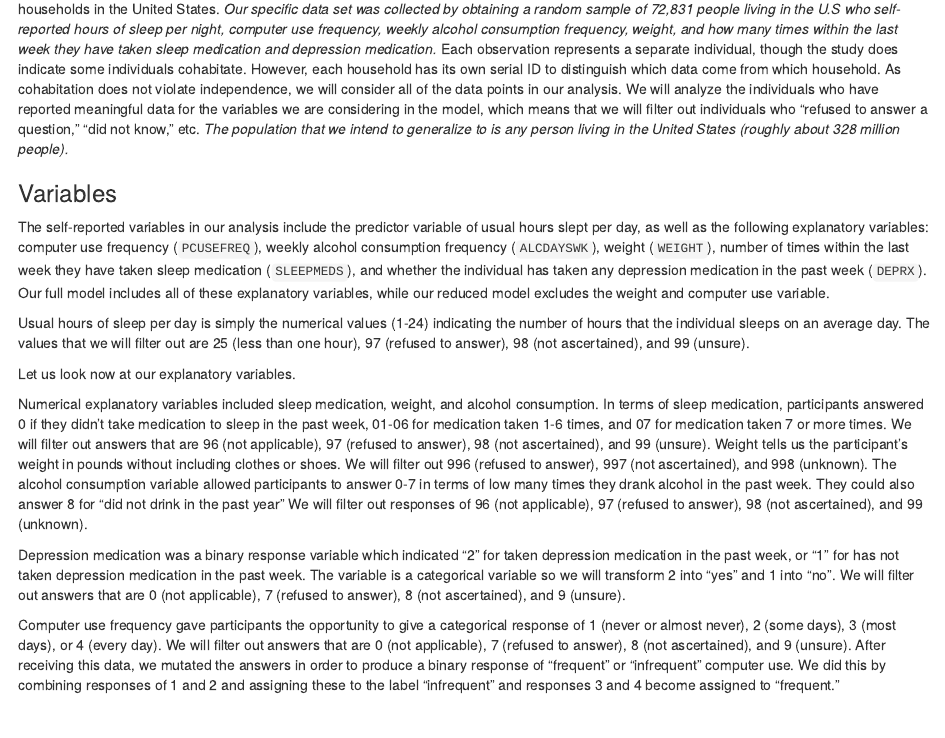
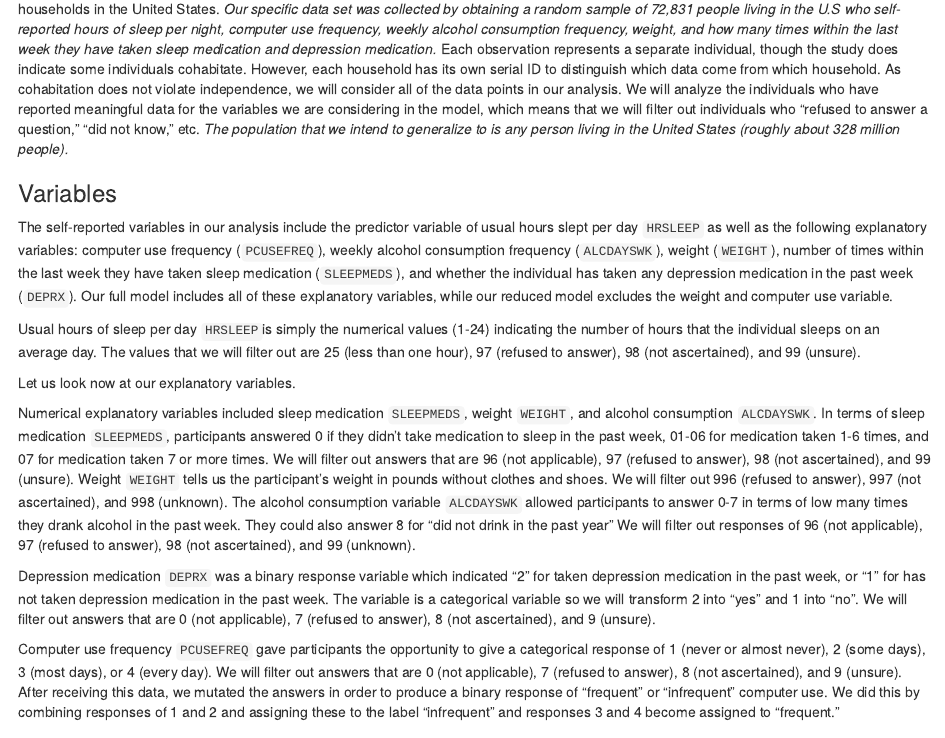
Before and after one commit to sarahjbingham/291, an R Markdown document (project.Rmd): the page in a window 1100 px wide, from 1240 px down. Rendered offline with R 4.5, knitr and Pandoc, with nearby package versions; some code elsewhere in the file could not run offline.

Commit message:
final changes: adding variable names

```diff
--- a/project.Rmd
+++ b/project.Rmd
@@ -87,17 +87,17 @@ Our study utilizes data made available online to the public from IPUMS-NHIS (Nat
 
 ### Variables
 
-The self-reported variables in our analysis include the predictor variable of usual hours slept per day, as well as the following explanatory variables: computer use frequency (`PCUSEFREQ`), weekly alcohol consumption frequency (`ALCDAYSWK`), weight (`WEIGHT`), number of times within the last week they have taken sleep medication (`SLEEPMEDS`), and whether the individual has taken any depression medication in the past week (`DEPRX`). Our full model includes all of these explanatory variables, while our reduced model excludes the weight and computer use variable.
+The self-reported variables in our analysis include the predictor variable of usual hours slept per day `HRSLEEP` as well as the following explanatory variables: computer use frequency (`PCUSEFREQ`), weekly alcohol consumption frequency (`ALCDAYSWK`), weight (`WEIGHT`), number of times within the last week they have taken sleep medication (`SLEEPMEDS`), and whether the individual has taken any depression medication in the past week (`DEPRX`). Our full model includes all of these explanatory variables, while our reduced model excludes the weight and computer use variable.
 
-Usual hours of sleep per day is simply the numerical values (1-24) indicating the number of hours that the individual sleeps on an average day. The values that we will filter out are 25 (less than one hour), 97 (refused to answer), 98 (not ascertained), and 99 (unsure).
+Usual hours of sleep per day `HRSLEEP`is simply the numerical values (1-24) indicating the number of hours that the individual sleeps on an average day. The values that we will filter out are 25 (less than one hour), 97 (refused to answer), 98 (not ascertained), and 99 (unsure).
 
 Let us look now at our explanatory variables.
 
-Numerical explanatory variables included sleep medication, weight, and alcohol consumption. In terms of sleep medication, participants answered 0 if they didn't take medication to sleep in the past week, 01-06 for medication taken 1-6 times, and 07 for medication taken 7 or more times. We will filter out answers that are 96 (not applicable), 97 (refused to answer), 98 (not ascertained), and 99 (unsure). Weight tells us the participant's weight in pounds without including clothes or shoes. We will filter out 996 (refused to answer), 997 (not ascertained), and 998 (unknown). The alcohol consumption variable allowed participants to answer 0-7 in terms of low many times they drank alcohol in the past week. They could also answer 8 for "did not drink in the past year" We will filter out responses of 96 (not applicable), 97 (refused to answer), 98 (not ascertained), and 99 (unknown).
+Numerical explanatory variables included sleep medication `SLEEPMEDS`, weight `WEIGHT`, and alcohol consumption `ALCDAYSWK`. In terms of sleep medication `SLEEPMEDS`, participants answered 0 if they didn't take medication to sleep in the past week, 01-06 for medication taken 1-6 times, and 07 for medication taken 7 or more times. We will filter out answers that are 96 (not applicable), 97 (refused to answer), 98 (not ascertained), and 99 (unsure). Weight `WEIGHT` tells us the participant's weight in pounds without clothes and shoes. We will filter out 996 (refused to answer), 997 (not ascertained), and 998 (unknown). The alcohol consumption variable `ALCDAYSWK` allowed participants to answer 0-7 in terms of low many times they drank alcohol in the past week. They could also answer 8 for "did not drink in the past year" We will filter out responses of 96 (not applicable), 97 (refused to answer), 98 (not ascertained), and 99 (unknown).
 
-Depression medication was a binary response variable which indicated "2" for taken depression medication in the past week, or "1" for has not taken depression medication in the past week. The variable is a categorical variable so we will transform 2 into "yes" and 1 into "no". We will filter out answers that are 0 (not applicable), 7 (refused to answer), 8 (not ascertained), and 9 (unsure).
+Depression medication `DEPRX` was a binary response variable which indicated "2" for taken depression medication in the past week, or "1" for has not taken depression medication in the past week. The variable is a categorical variable so we will transform 2 into "yes" and 1 into "no". We will filter out answers that are 0 (not applicable), 7 (refused to answer), 8 (not ascertained), and 9 (unsure).
 
-Computer use frequency gave participants the opportunity to give a categorical response of 1 (never or almost never), 2 (some days), 3 (most days), or 4 (every day). We will filter out answers that are 0 (not applicable), 7 (refused to answer), 8 (not ascertained), and 9 (unsure). After receiving this data, we mutated the answers in order to produce a binary response of "frequent" or "infrequent" computer use. We did this by combining responses of 1 and 2 and assigning these to the label "infrequent" and responses 3 and 4 become assigned to "frequent."
+Computer use frequency `PCUSEFREQ` gave participants the opportunity to give a categorical response of 1 (never or almost never), 2 (some days), 3 (most days), or 4 (every day). We will filter out answers that are 0 (not applicable), 7 (refused to answer), 8 (not ascertained), and 9 (unsure). After receiving this data, we mutated the answers in order to produce a binary response of "frequent" or "infrequent" computer use. We did this by combining responses of 1 and 2 and assigning these to the label "infrequent" and responses 3 and 4 become assigned to "frequent."
 
 ### Analysis
 
```
